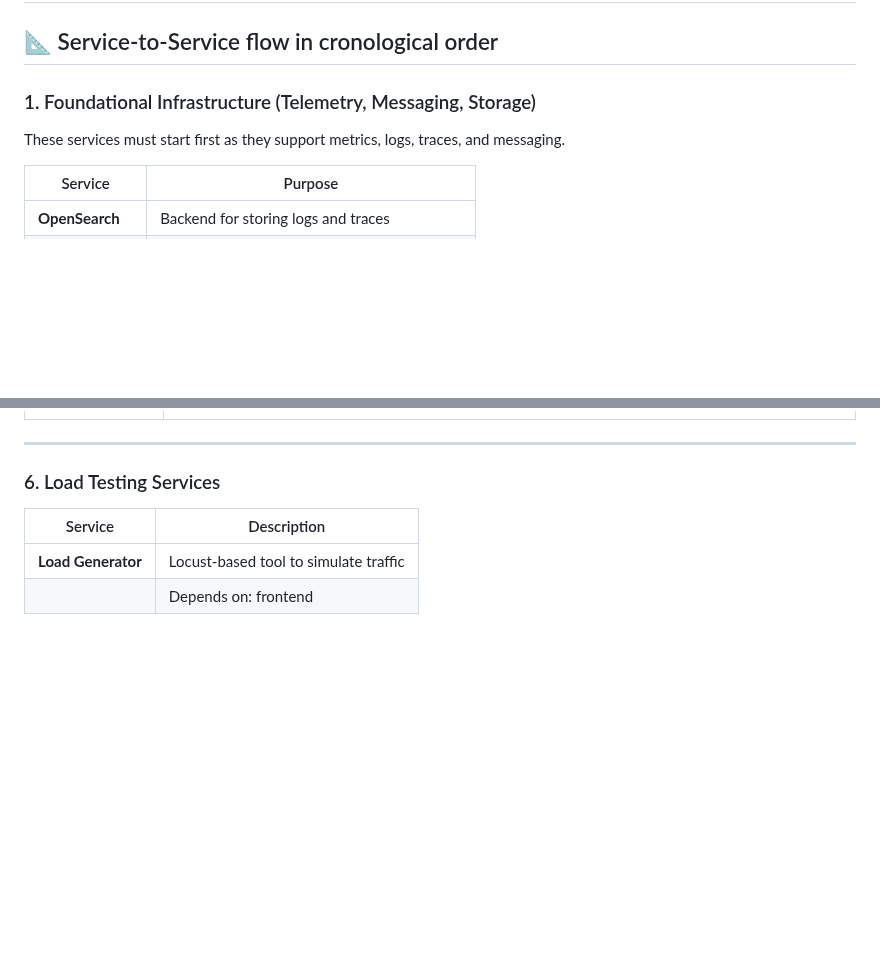
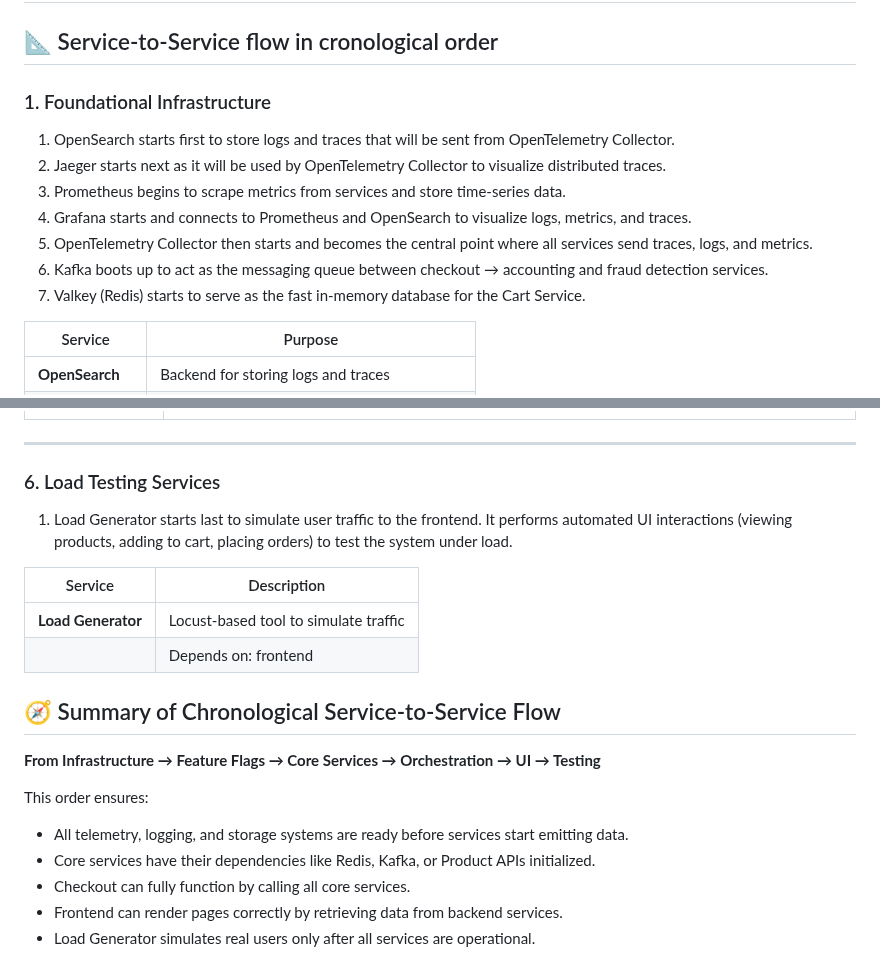
Before and after one commit to akhil27051999/Open-Telemetry-Project, a Markdown page: Section-02/service-to-service-flow.md, 2 parts joined by grey strips. Drawn GitHub-style; blank space fills up the shorter version.

```diff
--- a/Section-02/service-to-service-flow.md
+++ b/Section-02/service-to-service-flow.md
@@ -2,9 +2,14 @@
 
 ## 📐 Service-to-Service flow in cronological order
 
-### 1. Foundational Infrastructure (Telemetry, Messaging, Storage)
-
-These services must start first as they support metrics, logs, traces, and messaging.
+### 1. Foundational Infrastructure
+1. OpenSearch starts first to store logs and traces that will be sent from OpenTelemetry Collector.
+2. Jaeger starts next as it will be used by OpenTelemetry Collector to visualize distributed traces.
+3. Prometheus begins to scrape metrics from services and store time-series data.
+4. Grafana starts and connects to Prometheus and OpenSearch to visualize logs, metrics, and traces.
+5. OpenTelemetry Collector then starts and becomes the central point where all services send traces, logs, and metrics.
+6. Kafka boots up to act as the messaging queue between checkout → accounting and fraud detection services.
+7. Valkey (Redis) starts to serve as the fast in-memory database for the Cart Service.
 
 | Service         | Purpose                                      |
 |----------------|----------------------------------------------|
@@ -69,7 +107,23 @@ These services must start first as they support metrics, logs, traces, and messa
 
 ### 6. Load Testing Services
 
+1. Load Generator starts last to simulate user traffic to the frontend.
+   It performs automated UI interactions (viewing products, adding to cart, placing orders) to test the system under load.
+
 | Service           | Description                                 |
 |-------------------|---------------------------------------------|
 | **Load Generator**| Locust-based tool to simulate traffic       |
 |                   | Depends on: frontend                        |
+
+
+## 🧭 Summary of Chronological Service-to-Service Flow
+
+**From Infrastructure → Feature Flags → Core Services → Orchestration → UI → Testing**
+
+This order ensures:
+
+- All telemetry, logging, and storage systems are ready before services start emitting data.
+- Core services have their dependencies like Redis, Kafka, or Product APIs initialized.
+- Checkout can fully function by calling all core services.
+- Frontend can render pages correctly by retrieving data from backend services.
+- Load Generator simulates real users only after all services are operational.
```
Also changed, not shown: other parts of Section-02/service-to-service-flow.md (+33 -0 lines).
